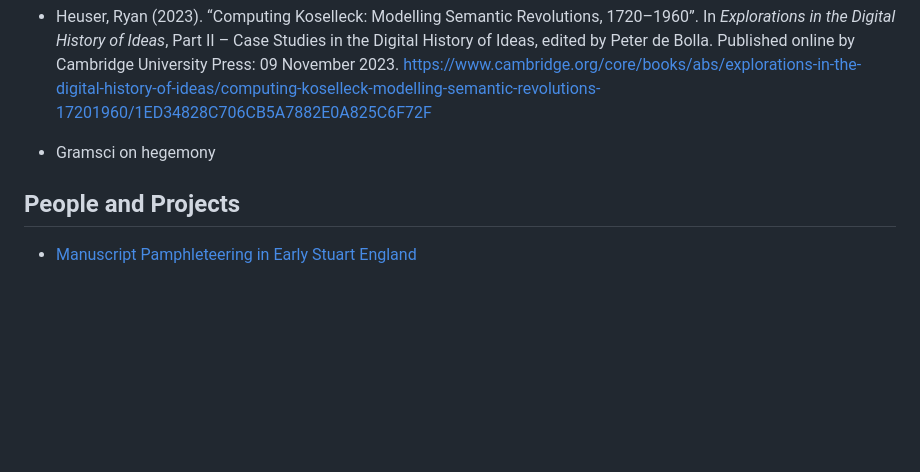
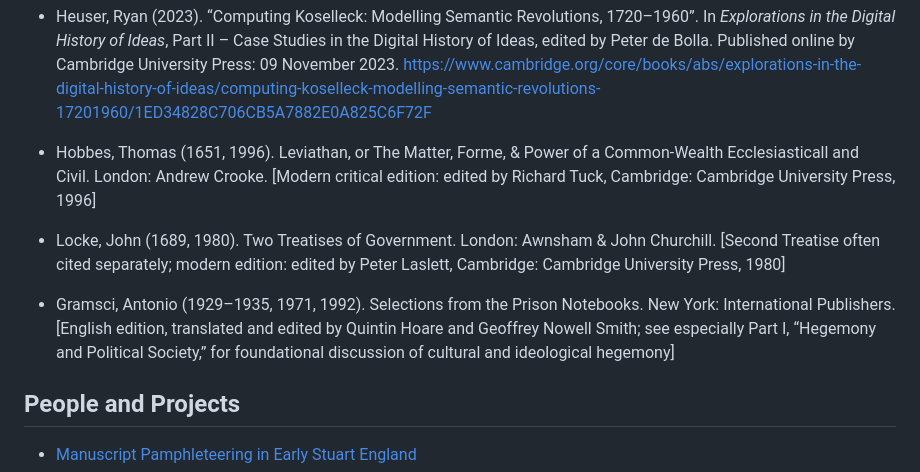
Before and after one commit to leegee/mutatis-mutandis, a Markdown page: README.md, the part around the change. GitHub-like rendering; blank space fills up the shorter version.

Commit message:
bibliography

```diff
--- a/README.md
+++ b/README.md
@@ -104,7 +104,11 @@ Where drift is seen to accelerate, apply a Skinnerian close reading to identify
 
 - Heuser, Ryan (2023). “Computing Koselleck: Modelling Semantic Revolutions, 1720–1960”. In *Explorations in the Digital History of Ideas*, Part II – Case Studies in the Digital History of Ideas, edited by Peter de Bolla. Published online by Cambridge University Press: 09 November 2023. https://www.cambridge.org/core/books/abs/explorations-in-the-digital-history-of-ideas/computing-koselleck-modelling-semantic-revolutions-17201960/1ED34828C706CB5A7882E0A825C6F72F
 
-- Gramsci on hegemony
+- Hobbes, Thomas (1651, 1996). Leviathan, or The Matter, Forme, & Power of a Common-Wealth Ecclesiasticall and Civil. London: Andrew Crooke. [Modern critical edition: edited by Richard Tuck, Cambridge: Cambridge University Press, 1996]
+
+- Locke, John (1689, 1980). Two Treatises of Government. London: Awnsham & John Churchill. [Second Treatise often cited separately; modern edition: edited by Peter Laslett, Cambridge: Cambridge University Press, 1980]
+
+- Gramsci, Antonio (1929–1935, 1971, 1992). Selections from the Prison Notebooks. New York: International Publishers. [English edition, translated and edited by Quintin Hoare and Geoffrey Nowell Smith; see especially Part I, “Hegemony and Political Society,” for foundational discussion of cultural and ideological hegemony]
 
 ## People and Projects
 
```
